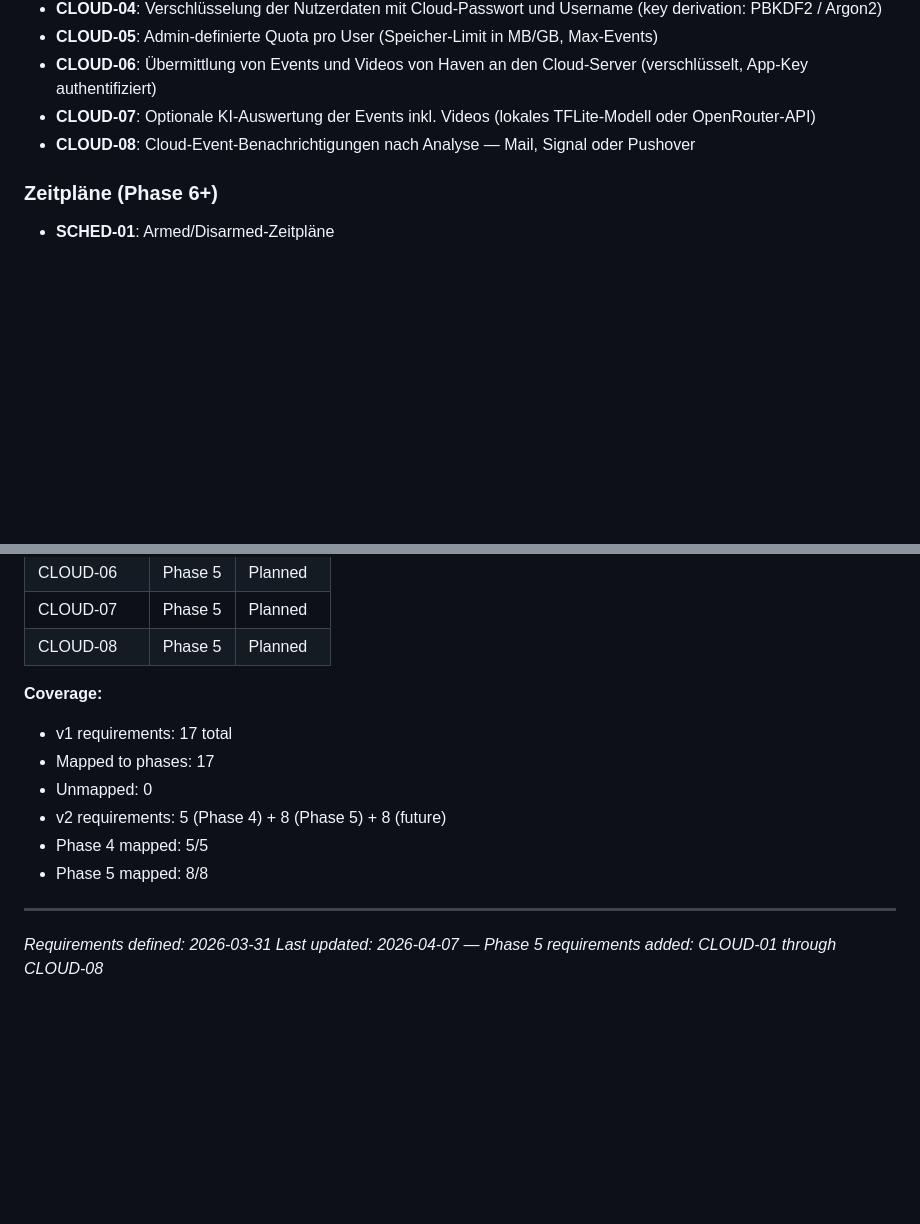
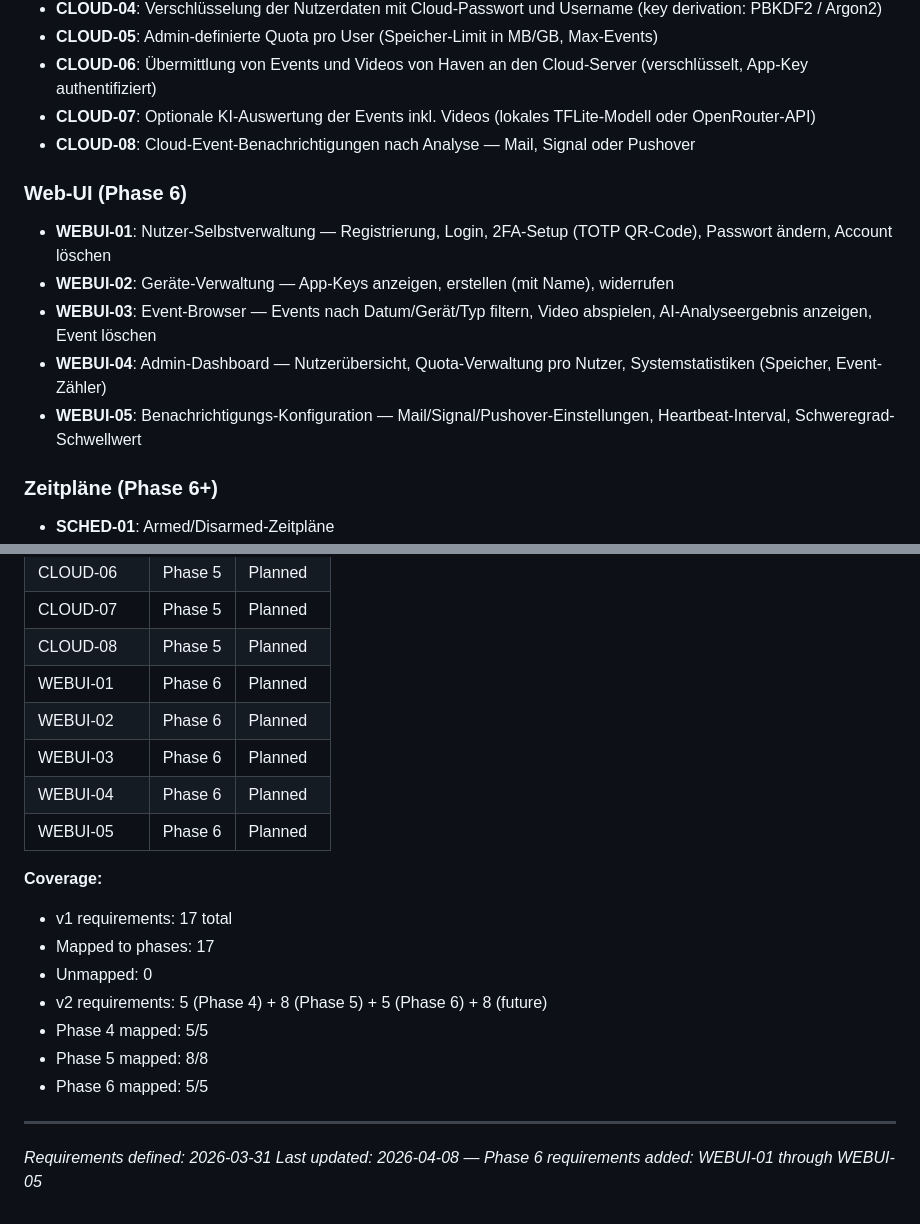
Before and after one commit to robbyFux/Haven-2.0, a Markdown page: .planning/REQUIREMENTS.md, 2 parts joined by grey strips. GitHub-like rendering; blank space fills up the shorter version.

Commit message:
docs(06): plan Phase 6 Web-UI — 6 plans, Django+HTMX+Tailwind
Tech stack: Django 5.2 + HTMX + Alpine.js + Tailwind CSS (django-tailwind-cli).
Shared PostgreSQL with FastAPI via unmanaged Django models.

Plans:
- 06-01: Django scaffold, unmanaged models, auth backend, Docker, test infra
- 06-02: Auth (registration, login, TOTP 2FA, change password, delete account)
- 06-03: Device management (App-Key list/create/revoke)
- 06-04: Event browser (filters, video serving, AI analysis, delete)
- 06-05: Admin dashboard (user list, quota management, system stats)
- 06-06: Notification settings (Mail/Signal/Pushover config)

Co-Authored-By: Claude Sonnet 4.6 <noreply@anthropic.com>

```diff
--- a/.planning/REQUIREMENTS.md
+++ b/.planning/REQUIREMENTS.md
@@ -66,6 +66,14 @@ Phase-2-Bugfix + fehlende Phase-2-Features: Bugfixes für vollständige Nutzbark
 - **CLOUD-07**: Optionale KI-Auswertung der Events inkl. Videos (lokales TFLite-Modell oder OpenRouter-API)
 - **CLOUD-08**: Cloud-Event-Benachrichtigungen nach Analyse — Mail, Signal oder Pushover
 
+### Web-UI (Phase 6)
+
+- **WEBUI-01**: Nutzer-Selbstverwaltung — Registrierung, Login, 2FA-Setup (TOTP QR-Code), Passwort ändern, Account löschen
+- **WEBUI-02**: Geräte-Verwaltung — App-Keys anzeigen, erstellen (mit Name), widerrufen
+- **WEBUI-03**: Event-Browser — Events nach Datum/Gerät/Typ filtern, Video abspielen, AI-Analyseergebnis anzeigen, Event löschen
+- **WEBUI-04**: Admin-Dashboard — Nutzerübersicht, Quota-Verwaltung pro Nutzer, Systemstatistiken (Speicher, Event-Zähler)
+- **WEBUI-05**: Benachrichtigungs-Konfiguration — Mail/Signal/Pushover-Einstellungen, Heartbeat-Interval, Schweregrad-Schwellwert
+
 ### Zeitpläne (Phase 6+)
 
 - **SCHED-01**: Armed/Disarmed-Zeitpläne
@@ -126,15 +134,21 @@ Phase-2-Bugfix + fehlende Phase-2-Features: Bugfixes für vollständige Nutzbark
 | CLOUD-06 | Phase 5 | Planned |
 | CLOUD-07 | Phase 5 | Planned |
 | CLOUD-08 | Phase 5 | Planned |
+| WEBUI-01 | Phase 6 | Planned |
+| WEBUI-02 | Phase 6 | Planned |
+| WEBUI-03 | Phase 6 | Planned |
+| WEBUI-04 | Phase 6 | Planned |
+| WEBUI-05 | Phase 6 | Planned |
 
 **Coverage:**
 - v1 requirements: 17 total
 - Mapped to phases: 17
 - Unmapped: 0
-- v2 requirements: 5 (Phase 4) + 8 (Phase 5) + 8 (future)
+- v2 requirements: 5 (Phase 4) + 8 (Phase 5) + 5 (Phase 6) + 8 (future)
 - Phase 4 mapped: 5/5
 - Phase 5 mapped: 8/8
+- Phase 6 mapped: 5/5
 
 ---
 *Requirements defined: 2026-03-31*
-*Last updated: 2026-04-07 — Phase 5 requirements added: CLOUD-01 through CLOUD-08*
+*Last updated: 2026-04-08 — Phase 6 requirements added: WEBUI-01 through WEBUI-05*
```
Also changed, not shown: 1 other file.
